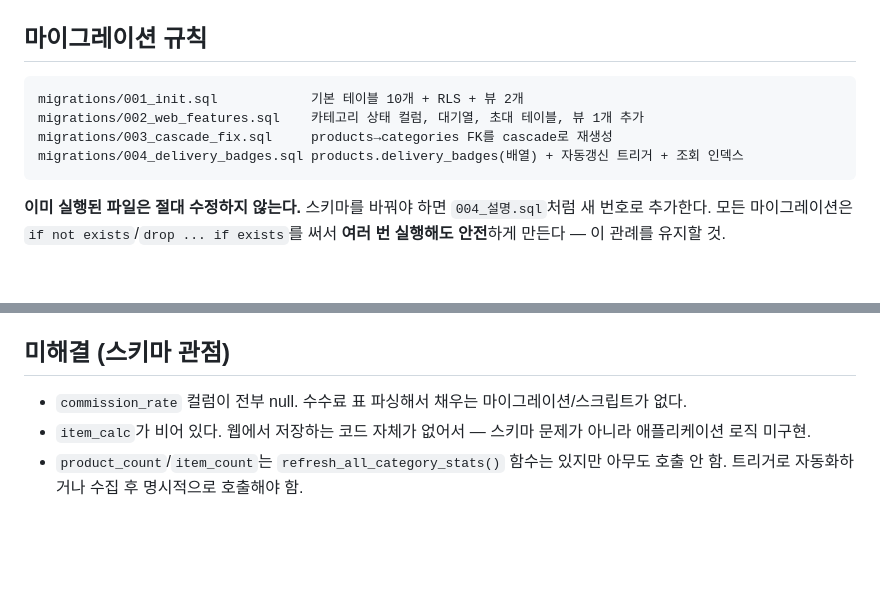
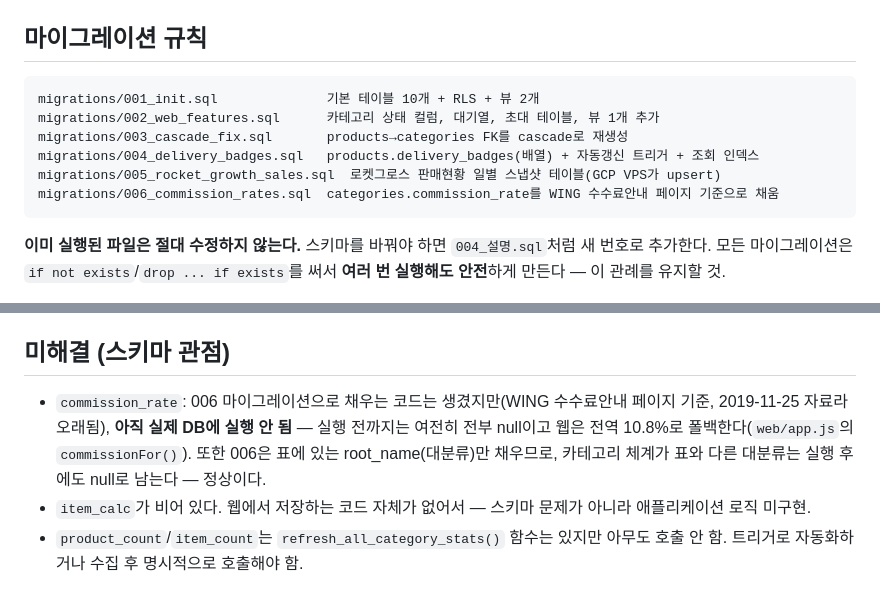
Before and after one commit to 420god/cupang-auto, a Markdown page: db/CLAUDE.md, 2 parts joined by grey strips. Rendered like a GitHub page; blank space fills up the shorter version.

Commit message:
docs: 카테고리별 수수료율 반영 상태 + 마이그레이션 목록 갱신(005/006 누락 보완)

````diff
--- a/db/CLAUDE.md
+++ b/db/CLAUDE.md
@@ -3,10 +3,12 @@
 ## 마이그레이션 규칙
 
 ```
-migrations/001_init.sql            기본 테이블 10개 + RLS + 뷰 2개
-migrations/002_web_features.sql    카테고리 상태 컬럼, 대기열, 초대 테이블, 뷰 1개 추가
-migrations/003_cascade_fix.sql     products→categories FK를 cascade로 재생성
-migrations/004_delivery_badges.sql products.delivery_badges(배열) + 자동갱신 트리거 + 조회 인덱스
+migrations/001_init.sql              기본 테이블 10개 + RLS + 뷰 2개
+migrations/002_web_features.sql      카테고리 상태 컬럼, 대기열, 초대 테이블, 뷰 1개 추가
+migrations/003_cascade_fix.sql       products→categories FK를 cascade로 재생성
+migrations/004_delivery_badges.sql   products.delivery_badges(배열) + 자동갱신 트리거 + 조회 인덱스
+migrations/005_rocket_growth_sales.sql  로켓그로스 판매현황 일별 스냅샷 테이블(GCP VPS가 upsert)
+migrations/006_commission_rates.sql  categories.commission_rate를 WING 수수료안내 페이지 기준으로 채움
 ```
 
 **이미 실행된 파일은 절대 수정하지 않는다.** 스키마를 바꿔야 하면 `004_설명.sql`처럼 새 번호로 추가한다. 모든 마이그레이션은 `if not exists`/`drop ... if exists`를 써서 **여러 번 실행해도 안전**하게 만든다 — 이 관례를 유지할 것.
@@ -29,7 +31,7 @@ migrations/004_delivery_badges.sql products.delivery_badges(배열) + 자동갱
 
 ## 미해결 (스키마 관점)
 
-- `commission_rate` 컬럼이 전부 null. 수수료 표 파싱해서 채우는 마이그레이션/스크립트가 없다.
+- `commission_rate`: 006 마이그레이션으로 채우는 코드는 생겼지만(WING 수수료안내 페이지 기준, 2019-11-25 자료라 오래됨), **아직 실제 DB에 실행 안 됨** — 실행 전까지는 여전히 전부 null이고 웹은 전역 10.8%로 폴백한다(`web/app.js`의 `commissionFor()`). 또한 006은 표에 있는 root_name(대분류)만 채우므로, 카테고리 체계가 표와 다른 대분류는 실행 후에도 null로 남는다 — 정상이다.
 - `item_calc`가 비어 있다. 웹에서 저장하는 코드 자체가 없어서 — 스키마 문제가 아니라 애플리케이션 로직 미구현.
 - `product_count`/`item_count`는 `refresh_all_category_stats()` 함수는 있지만 아무도 호출 안 함. 트리거로 자동화하거나 수집 후 명시적으로 호출해야 함.
 
````
Also changed, not shown: CLAUDE.md (+1 -1 lines).
